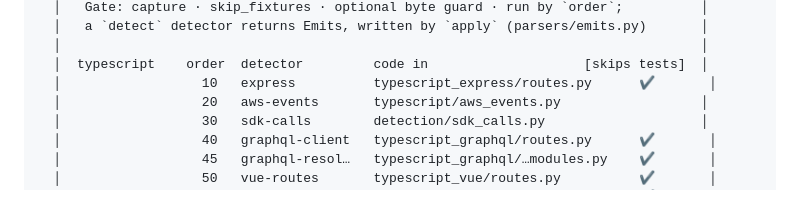
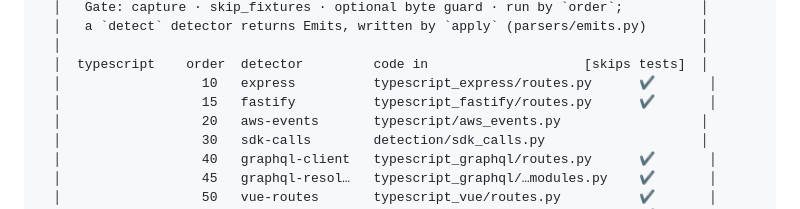
Before and after one commit to accionlabs/breezeai-cog, a Markdown page: docs/architecture.md, the part around the change. Drawn GitHub-style.

Commit message:
docs(architecture): list the fastify detector in the additive-detector table
Co-Authored-By: Claude Opus 5.5 <noreply@anthropic.com>

```diff
--- a/docs/architecture.md
+++ b/docs/architecture.md
@@ -530,6 +530,7 @@ the file:
   │                                                                                  │
   │  typescript    order  detector         code in                    [skips tests]  │
   │                  10   express          typescript_express/routes.py      ✔       │
+  │                  15   fastify          typescript_fastify/routes.py      ✔       │
   │                  20   aws-events       typescript/aws_events.py                  │
   │                  30   sdk-calls        detection/sdk_calls.py                    │
   │                  40   graphql-client   typescript_graphql/routes.py      ✔       │
```
